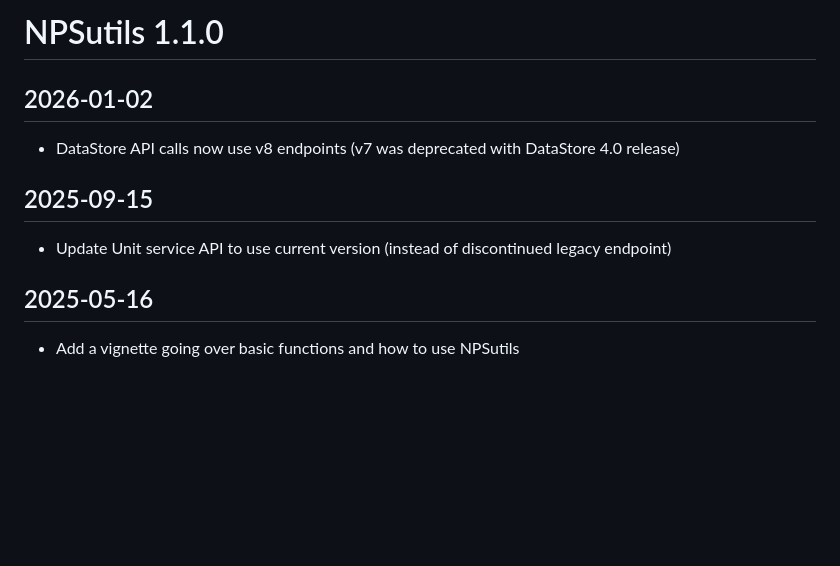
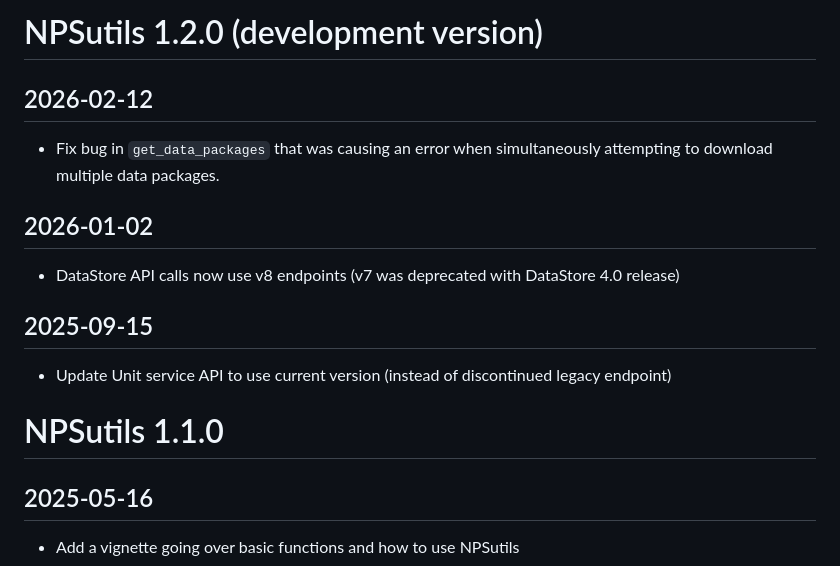
Before and after one commit to nationalparkservice/NPSutils, a Markdown page: NEWS.md, the part around the change. Drawn GitHub-style; blank space fills up the shorter version.

Commit message:
bug fix for get_data_packages

```diff
--- a/NEWS.md
+++ b/NEWS.md
@@ -1,9 +1,14 @@
-# NPSutils 1.1.0
+# NPSutils 1.2.0 (development version)
+## 2026-02-12
+  * Fix bug in `get_data_packages` that was causing an error when simultaneously attempting to download multiple data packages.
+
 ## 2026-01-02
   * DataStore API calls now use v8 endpoints (v7 was deprecated with DataStore 4.0 release)
 
 ## 2025-09-15
   * Update Unit service API to use current version (instead of discontinued legacy endpoint)
+
+# NPSutils 1.1.0
 
 ## 2025-05-16
   * Add a vignette going over basic functions and how to use NPSutils
```
